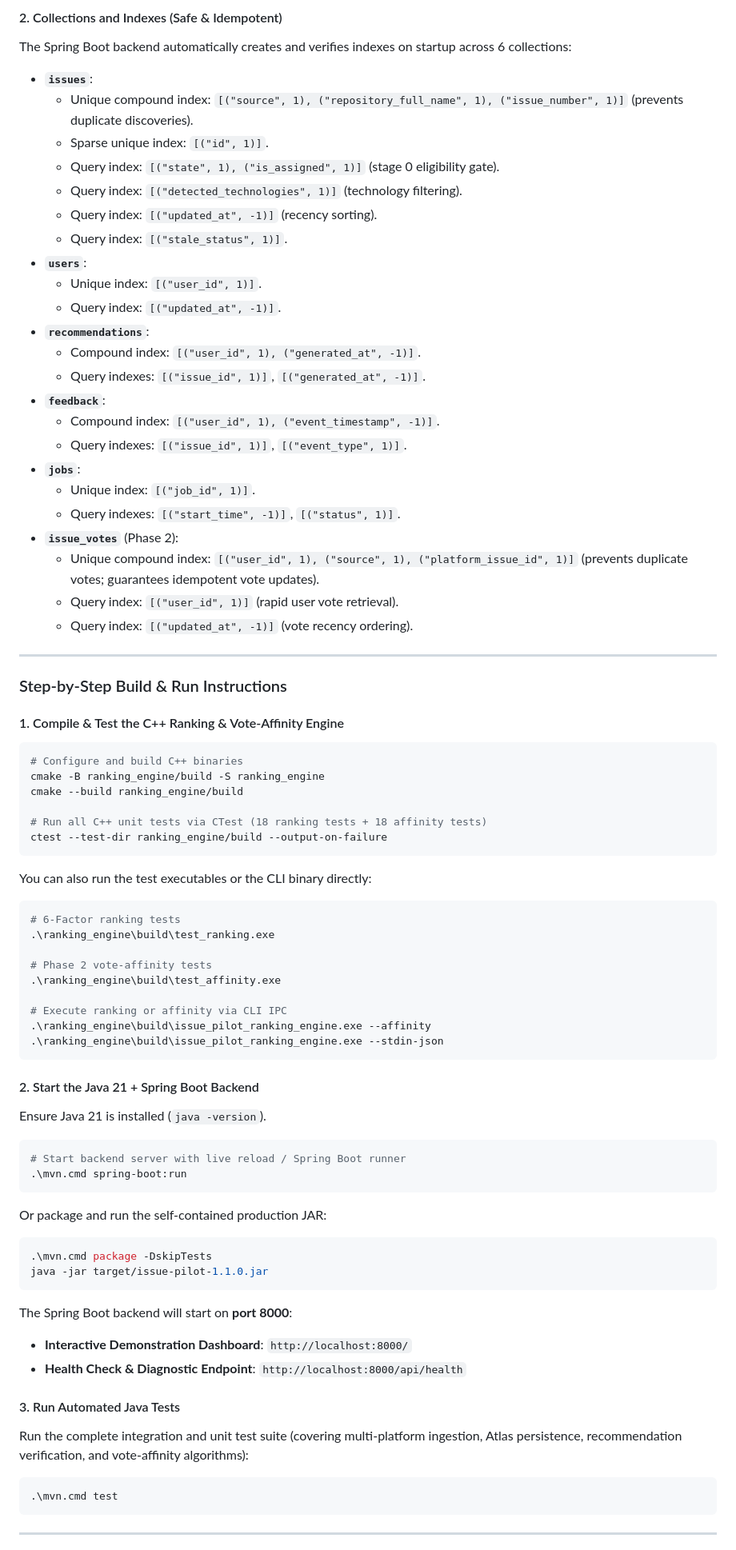
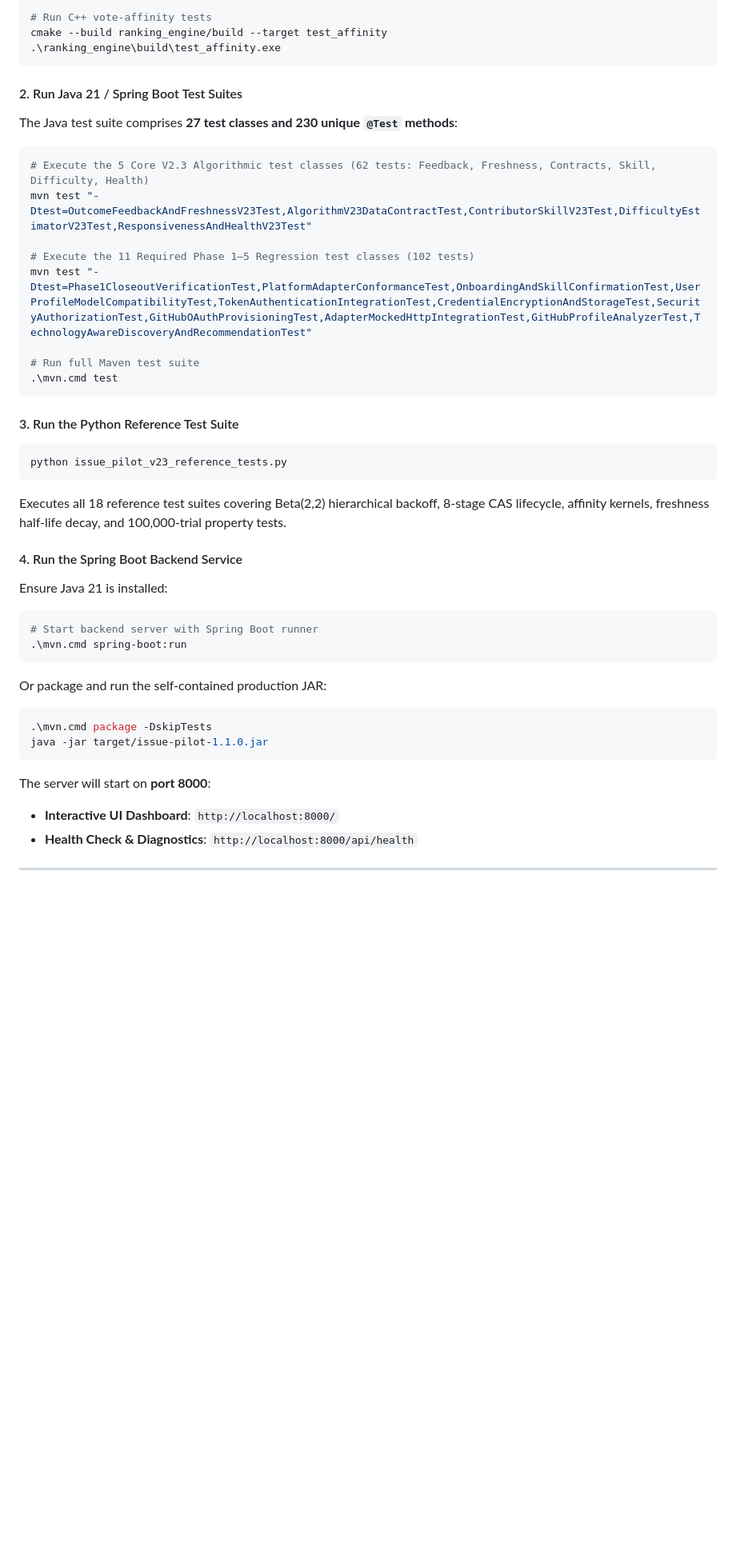
Before and after one commit to yashshinde2/Issue-Pilot, a Markdown page: README.md, the part around one of its changes. Shown at 80% size. Drawn GitHub-style; blank space fills up the shorter version.

````diff
--- a/README.md
+++ b/README.md
@@ -195,61 +210,33 @@ d:/Issue Pilot/
 
-#### 2. Collections and Indexes (Safe & Idempotent)
-The Spring Boot backend automatically creates and verifies indexes on startup across 6 collections:
-- **`issues`**:
-  - Unique compound index: `[("source", 1), ("repository_full_name", 1), ("issue_number", 1)]` (prevents duplicate discoveries).
-  - Sparse unique index: `[("id", 1)]`.
-  - Query index: `[("state", 1), ("is_assigned", 1)]` (stage 0 eligibility gate).
-  - Query index: `[("detected_technologies", 1)]` (technology filtering).
-  - Query index: `[("updated_at", -1)]` (recency sorting).
-  - Query index: `[("stale_status", 1)]`.
-- **`users`**:
-  - Unique index: `[("user_id", 1)]`.
-  - Query index: `[("updated_at", -1)]`.
-- **`recommendations`**:
-  - Compound index: `[("user_id", 1), ("generated_at", -1)]`.
-  - Query indexes: `[("issue_id", 1)]`, `[("generated_at", -1)]`.
-- **`feedback`**:
-  - Compound index: `[("user_id", 1), ("event_timestamp", -1)]`.
-  - Query indexes: `[("issue_id", 1)]`, `[("event_type", 1)]`.
-- **`jobs`**:
-  - Unique index: `[("job_id", 1)]`.
-  - Query indexes: `[("start_time", -1)]`, `[("status", 1)]`.
-- **`issue_votes`** (Phase 2):
-  - Unique compound index: `[("user_id", 1), ("source", 1), ("platform_issue_id", 1)]` (prevents duplicate votes; guarantees idempotent vote updates).
-  - Query index: `[("user_id", 1)]` (rapid user vote retrieval).
-  - Query index: `[("updated_at", -1)]` (vote recency ordering).
-
----
-
-### Step-by-Step Build & Run Instructions
-
-#### 1. Compile & Test the C++ Ranking & Vote-Affinity Engine
-```bash
-# Configure and build C++ binaries
-cmake -B ranking_engine/build -S ranking_engine
-cmake --build ranking_engine/build
-
-# Run all C++ unit tests via CTest (18 ranking tests + 18 affinity tests)
-ctest --test-dir ranking_engine/build --output-on-failure
+# Run C++ vote-affinity tests
+cmake --build ranking_engine/build --target test_affinity
+.\ranking_engine\build\test_affinity.exe
 ```
 
-You can also run the test executables or the CLI binary directly:
+#### 2. Run Java 21 / Spring Boot Test Suites
+The Java test suite comprises **27 test classes and 230 unique `@Test` methods**:
+
 ```bash
-# 6-Factor ranking tests
-.\ranking_engine\build\test_ranking.exe
+# Execute the 5 Core V2.3 Algorithmic test classes (62 tests: Feedback, Freshness, Contracts, Skill, Difficulty, Health)
+mvn test "-Dtest=OutcomeFeedbackAndFreshnessV23Test,AlgorithmV23DataContractTest,ContributorSkillV23Test,DifficultyEstimatorV23Test,ResponsivenessAndHealthV23Test"
 
-# Phase 2 vote-affinity tests
-.\ranking_engine\build\test_affinity.exe
+# Execute the 11 Required Phase 1–5 Regression test classes (102 tests)
+mvn test "-Dtest=Phase1CloseoutVerificationTest,PlatformAdapterConformanceTest,OnboardingAndSkillConfirmationTest,UserProfileModelCompatibilityTest,TokenAuthenticationIntegrationTest,CredentialEncryptionAndStorageTest,SecurityAuthorizationTest,GitHubOAuthProvisioningTest,AdapterMockedHttpIntegrationTest,GitHubProfileAnalyzerTest,TechnologyAwareDiscoveryAndRecommendationTest"
 
-# Execute ranking or affinity via CLI IPC
-.\ranking_engine\build\issue_pilot_ranking_engine.exe --affinity
-.\ranking_engine\build\issue_pilot_ranking_engine.exe --stdin-json
+# Run full Maven test suite
+.\mvn.cmd test
 ```
 
-#### 2. Start the Java 21 + Spring Boot Backend
-Ensure Java 21 is installed (`java -version`).
+#### 3. Run the Python Reference Test Suite
 ```bash
-# Start backend server with live reload / Spring Boot runner
+python issue_pilot_v23_reference_tests.py
+```
+Executes all 18 reference test suites covering Beta(2,2) hierarchical backoff, 8-stage CAS lifecycle, affinity kernels, freshness half-life decay, and 100,000-trial property tests.
+
+#### 4. Run the Spring Boot Backend Service
+Ensure Java 21 is installed:
+```bash
+# Start backend server with Spring Boot runner
 .\mvn.cmd spring-boot:run
 ```
 Or package and run the self-contained production JAR:
@@ -257,16 +244,9 @@ Or package and run the self-contained production JAR:
 .\mvn.cmd package -DskipTests
 java -jar target/issue-pilot-1.1.0.jar
 ```
-
-The Spring Boot backend will start on **port 8000**:
-- **Interactive Demonstration Dashboard**: `http://localhost:8000/`
-- **Health Check & Diagnostic Endpoint**: `http://localhost:8000/api/health`
-
-#### 3. Run Automated Java Tests
-Run the complete integration and unit test suite (covering multi-platform ingestion, Atlas persistence, recommendation verification, and vote-affinity algorithms):
-```bash
-.\mvn.cmd test
-```
+The server will start on **port 8000**:
+- **Interactive UI Dashboard**: `http://localhost:8000/`
+- **Health Check & Diagnostics**: `http://localhost:8000/api/health`
 
 ---
 
````
Also changed, not shown: other parts of README.md (+168 -256 lines).
